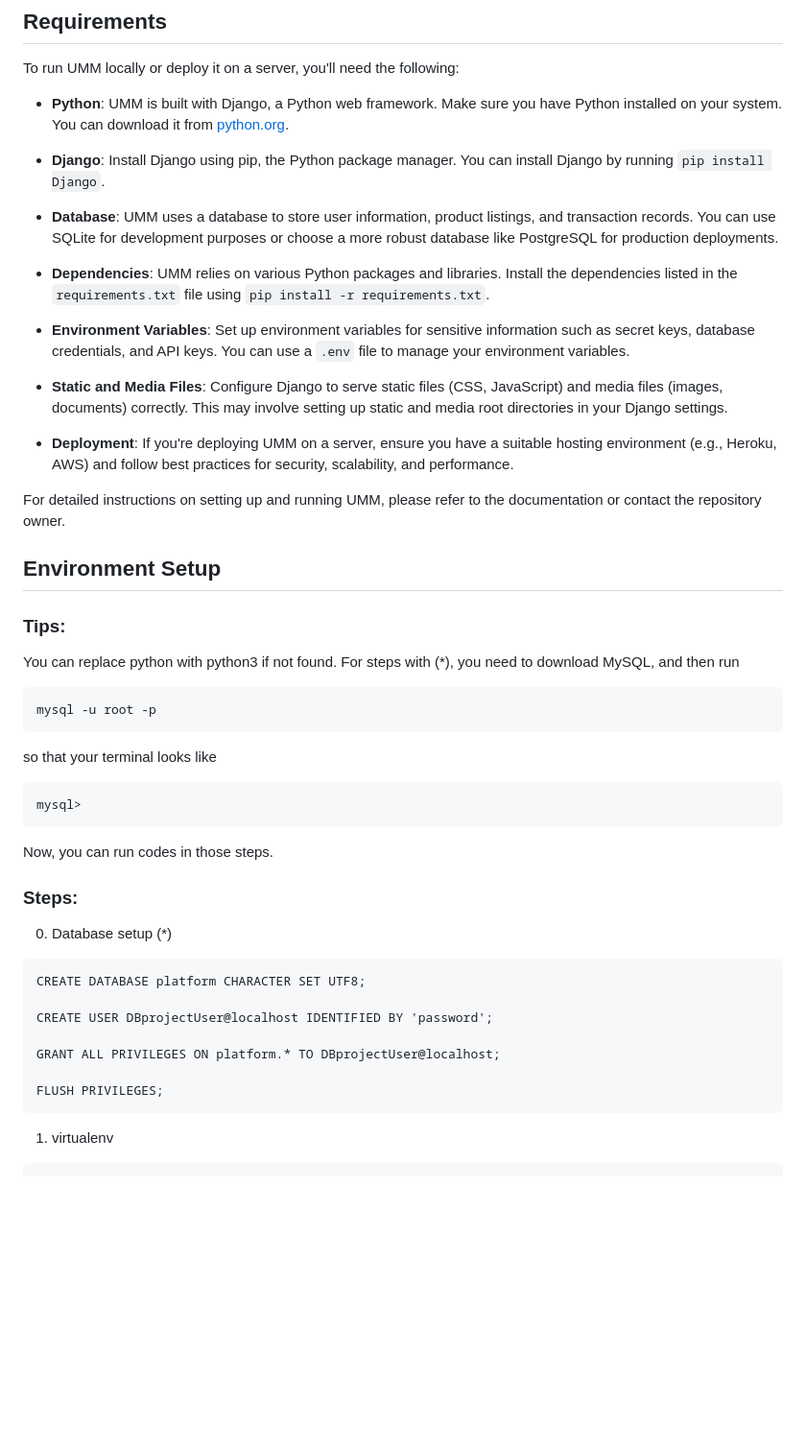
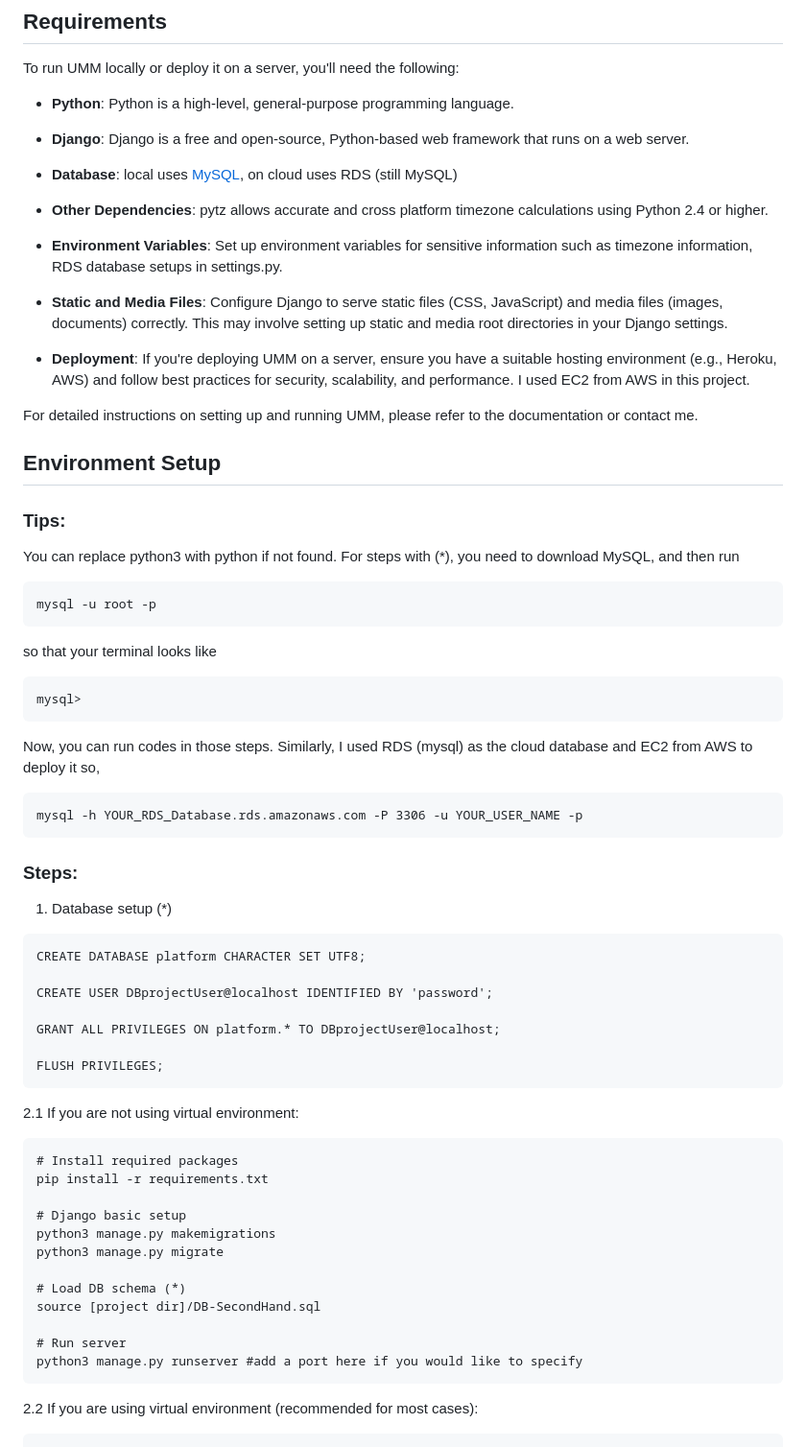
Before and after one commit to Beanpen/UMM-UMICH-Marketplace-, a Markdown page: README.md, the part around one of its changes. Shown at 96% size. GitHub-like rendering; blank space fills up the shorter version.

````diff
--- a/README.md
+++ b/README.md
@@ -8,25 +8,25 @@ UMM (University of Michigan Marketplace) is an online platform designed for stud
 
 To run UMM locally or deploy it on a server, you'll need the following:
 
-- **Python**: UMM is built with Django, a Python web framework. Make sure you have Python installed on your system. You can download it from [python.org](https://www.python.org/).
+- **Python**: Python is a high-level, general-purpose programming language.
 
-- **Django**: Install Django using pip, the Python package manager. You can install Django by running `pip install Django`.
+- **Django**: Django is a free and open-source, Python-based web framework that runs on a web server.
 
-- **Database**: UMM uses a database to store user information, product listings, and transaction records. You can use SQLite for development purposes or choose a more robust database like PostgreSQL for production deployments.
+- **Database**: local uses [MySQL](https://dev.mysql.com/downloads/shell/), on cloud uses RDS (still MySQL)
 
-- **Dependencies**: UMM relies on various Python packages and libraries. Install the dependencies listed in the `requirements.txt` file using `pip install -r requirements.txt`.
+- **Other Dependencies**: pytz allows accurate and cross platform timezone calculations using Python 2.4 or higher.
 
-- **Environment Variables**: Set up environment variables for sensitive information such as secret keys, database credentials, and API keys. You can use a `.env` file to manage your environment variables.
+- **Environment Variables**: Set up environment variables for sensitive information such as timezone information, RDS database setups in settings.py.
 
 - **Static and Media Files**: Configure Django to serve static files (CSS, JavaScript) and media files (images, documents) correctly. This may involve setting up static and media root directories in your Django settings.
 
-- **Deployment**: If you're deploying UMM on a server, ensure you have a suitable hosting environment (e.g., Heroku, AWS) and follow best practices for security, scalability, and performance.
+- **Deployment**: If you're deploying UMM on a server, ensure you have a suitable hosting environment (e.g., Heroku, AWS) and follow best practices for security, scalability, and performance. I used EC2 from AWS in this project.
 
-For detailed instructions on setting up and running UMM, please refer to the documentation or contact the repository owner.
+For detailed instructions on setting up and running UMM, please refer to the documentation or contact me.
 
 ## Environment Setup
 ### Tips:
-You can replace python with python3 if not found.
+You can replace python3 with python if not found.
 For steps with (*), you need to download MySQL, and then run
 ```
 mysql -u root -p
@@ -36,8 +36,12 @@ so that your terminal looks like
 mysql>
 ```
 Now, you can run codes in those steps.
+Similarly, I used RDS (mysql) as the cloud database and EC2 from AWS to deploy it so,
+```
+mysql -h YOUR_RDS_Database.rds.amazonaws.com -P 3306 -u YOUR_USER_NAME -p
+```
 ### Steps:
-0. Database setup (*)
+1. Database setup (*)
 ```
 CREATE DATABASE platform CHARACTER SET UTF8;
 
@@ -47,6 +51,21 @@ GRANT ALL PRIVILEGES ON platform.* TO DBprojectUser@localhost;
 
 FLUSH PRIVILEGES;
 ```
-1. virtualenv
+2.1 If you are not using virtual environment:
+```
+# Install required packages
+pip install -r requirements.txt
+
+# Django basic setup
+python3 manage.py makemigrations
+python3 manage.py migrate
+
+# Load DB schema (*)
+source [project dir]/DB-SecondHand.sql
+
+# Run server
+python3 manage.py runserver #add a port here if you would like to specify
+```
+2.2 If you are using virtual environment (recommended for most cases):
 ```
 pip install virtualenv
````
Also changed, not shown: other parts of README.md (+24 -36 lines).
